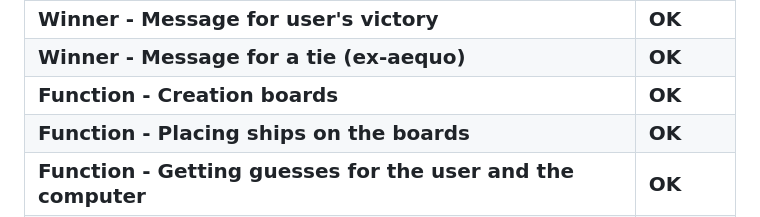
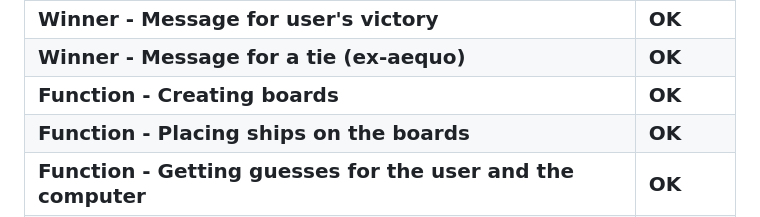
Before and after one commit to PhilippeItsMe/ci-porfolio3-py, a Markdown page: README.md, the part around the change. Drawn GitHub-style.

Commit message:
Correting missspell

```diff
--- a/README.md
+++ b/README.md
@@ -138,7 +138,7 @@ Two boards (instances) are created from the `Board` class, allowing the game to
     <td>OK</td>
   </tr>
   <tr>
-    <td>Function - Creation boards</td>
+    <td>Function - Creating boards</td>
     <td>OK</td>
   </tr>
   <tr>
```
